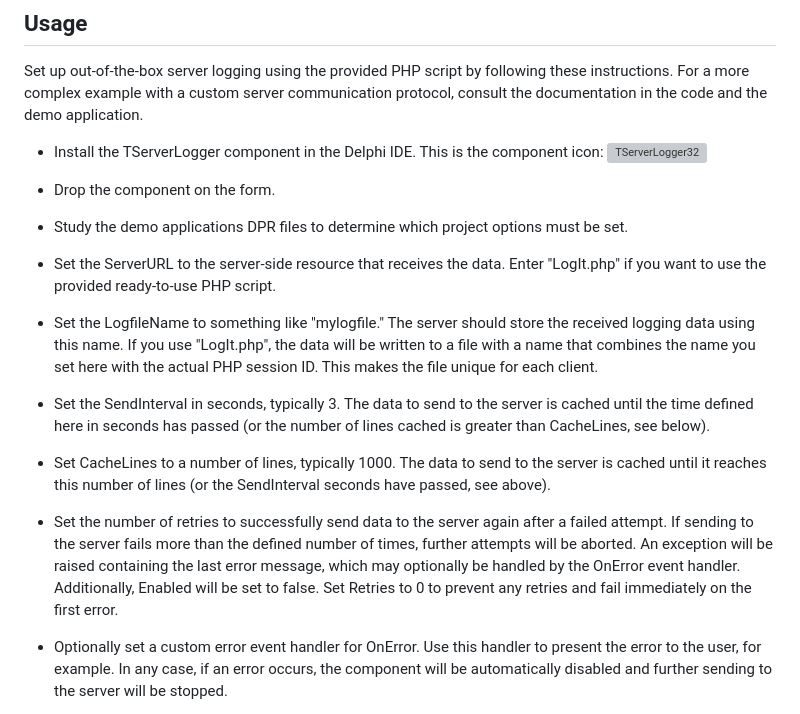
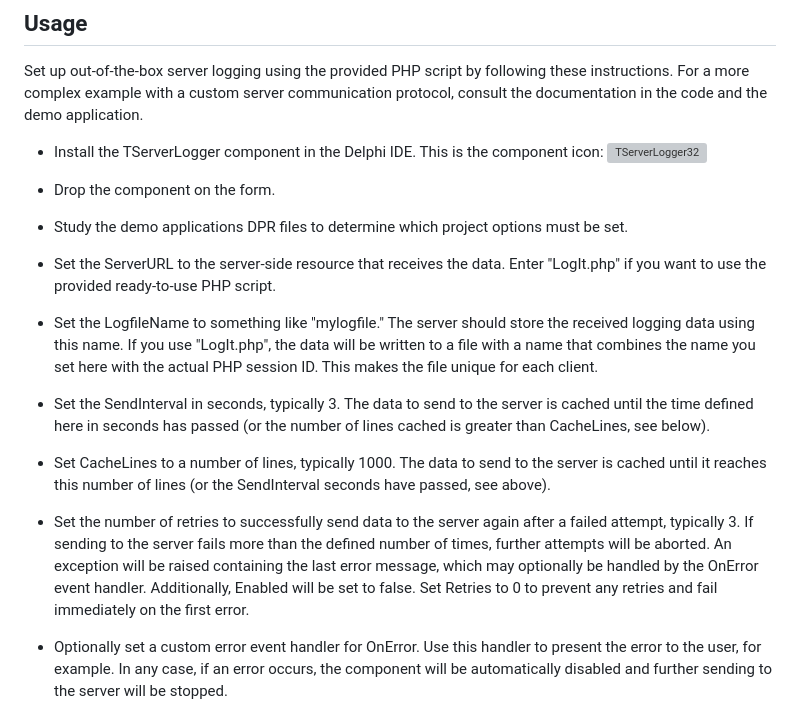
Before and after one commit to LuWey/ServerLogging, a Markdown page: README.md, the part around the change. Drawn GitHub-style; grey boxes are pictures that could not be loaded.

```diff
--- a/README.md
+++ b/README.md
@@ -28,11 +28,11 @@ Set up out-of-the-box server logging using the provided PHP script by following
 
  - Drop the component on the form.
  - Study the demo applications DPR files to determine which project options must be set.
-  - Set the ServerURL to the server-side resource that receives the data. Enter "LogIt.php" if you want to use the provided ready-to-use PHP script.
+ - Set the ServerURL to the server-side resource that receives the data. Enter "LogIt.php" if you want to use the provided ready-to-use PHP script.
  - Set the LogfileName to something like "mylogfile." The server should store the received logging data using this name. If you use "LogIt.php", the data will be written to a file with a name that combines the name you set here with the actual PHP session ID. This makes the file unique for each client.
  - Set the SendInterval in seconds, typically 3. The data to send to the server is cached until the time defined here in seconds has passed (or the number of lines cached is greater than CacheLines, see below).
  - Set CacheLines to a number of lines, typically 1000. The data to send to the server is cached until it reaches this number of lines (or the SendInterval seconds have passed, see above).
-- Set the number of retries to successfully send data to the server again after a failed attempt. If sending to the server fails more than the defined number of times, further attempts will be aborted. An exception will be raised containing the last error message, which may optionally be handled by the OnError event handler. Additionally, Enabled will be set to false. Set Retries to 0 to prevent any retries and fail immediately on the first error.
+ - Set the number of retries to successfully send data to the server again after a failed attempt, typically 3. If sending to the server fails more than the defined number of times, further attempts will be aborted. An exception will be raised containing the last error message, which may optionally be handled by the OnError event handler. Additionally, Enabled will be set to false. Set Retries to 0 to prevent any retries and fail immediately on the first error.
 - Optionally set a custom error event handler for OnError. Use this handler to present the error to the user, for example. In any case, if an error occurs, the component will be automatically disabled and further sending to the server will be stopped.
 
 You can achieve the same result by using an instance of the TServerLog class directly instead of the provided component. The class is located in Unit ServerLogging.pas. This class is configured the same as the component.
```
